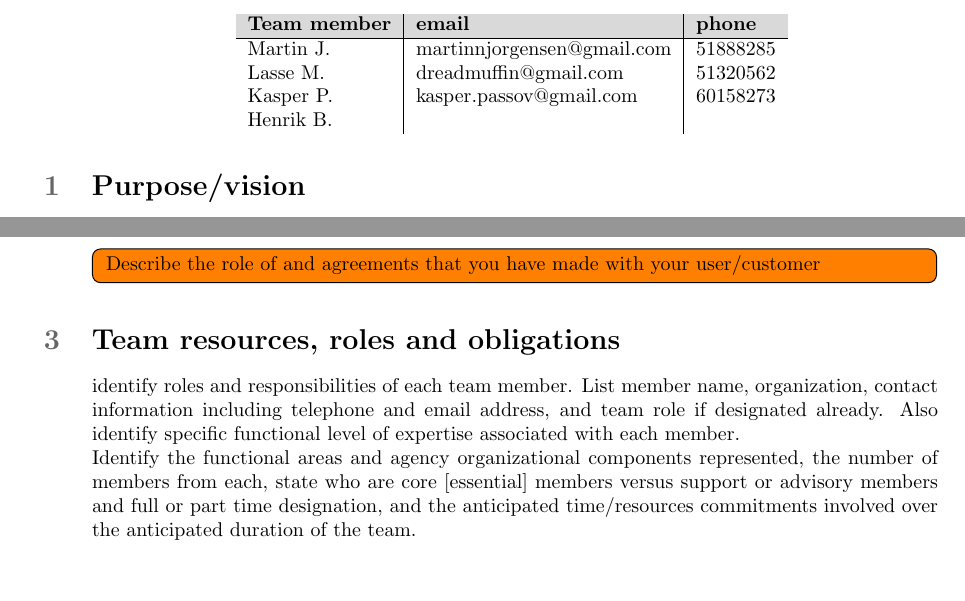
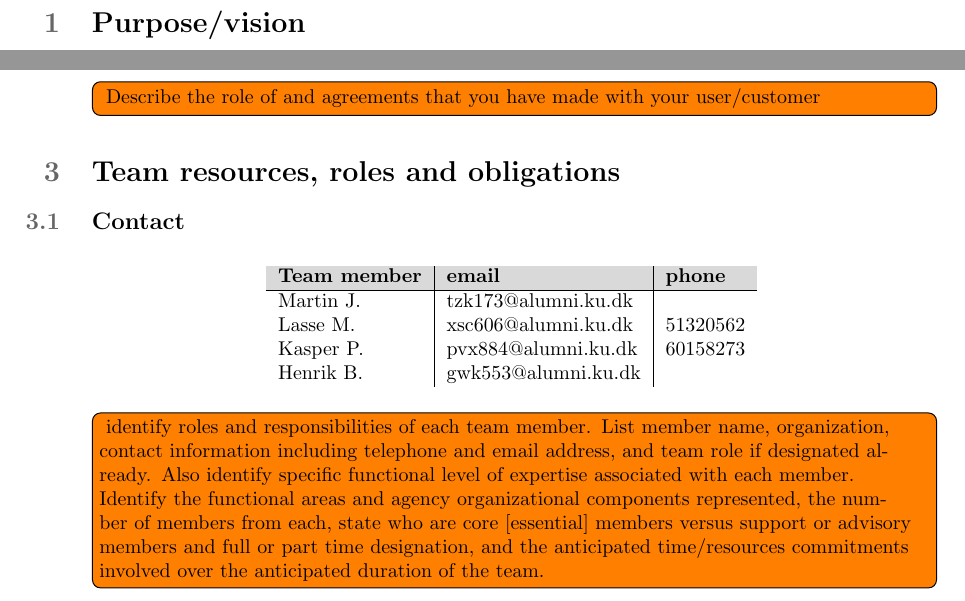
Before and after one commit to martinnj/PCDS, a LaTeX document (deliverable1/main.tex, which reads deliverable1/teamresources.tex): two parts of page 1 of 4 before the commit and two parts of page 1 of 3 after it, joined at a grey line, cut so that both start at the same text, the shorter picture padded with empty space. Compiled offline with pdfLaTeX.

Commit message:
proper emails, removed some phones

```diff
--- a/deliverable1/teamresources.tex
+++ b/deliverable1/teamresources.tex
@@ -1,23 +1,25 @@
-\section{Team resources, roles and obligations} identify roles and
-responsibilities of each team member. List member name, organization,
-contact information including telephone and email address, and team role
-if designated already. Also identify specific functional level of expertise
-associated with each member.\\ Identify the functional areas and agency
-organizational components represented, the number of members from each, state
-who are core [essential] members versus support or advisory members and full or
-part time designation, and the anticipated time/resources commitments involved
-over the anticipated duration of the team.
+\section{Team resources, roles and obligations}
+
+% identify roles and
+% responsibilities of each team member. List member name, organization,
+% contact information including telephone and email address, and team role
+% if designated already. Also identify specific functional level of expertise
+% associated with each member.\\ Identify the functional areas and agency
+% organizational components represented, the number of members from each, state
+% who are core [essential] members versus support or advisory members and full or
+% part time designation, and the anticipated time/resources commitments involved
+% over the anticipated duration of the team.
 
 \subsection{Contact}
-\begin{table}
+\begin{table}[ht]
     \centering
     \begin{tabular}{l|l|l}
         \rowcolor{Gray}
         \textbf{Team member} & \textbf{email} & \textbf{phone} \\\hline
-        Martin J.            & martinnjorgensen@gmail.com & 51888285\\
-        Lasse M.             & dreadmuffin@gmail.com & 51320562\\
-        Kasper P.            & kasper.passov@gmail.com & 60158273\\
-        Henrik B.            & &
+        Martin J.            & tzk173@alumni.ku.dk & \\
+        Lasse M.             & xsc606@alumni.ku.dk & 51320562 \\
+        Kasper P.            & pvx884@alumni.ku.dk & 60158273 \\
+        Henrik B.            & gwk553@alumni.ku.dk &
     \end{tabular}
     \label{tab:contact}
 \end{table}
```
